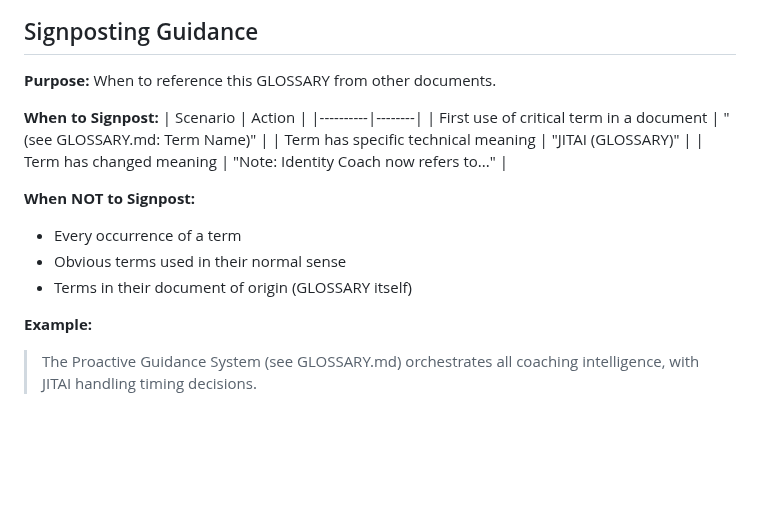
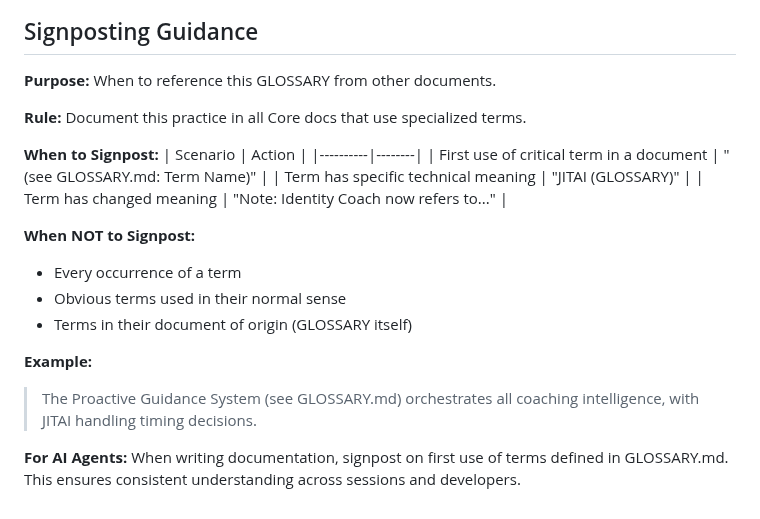
Before and after one commit to lenghurst/atomichabits, a Markdown page: docs/CORE/GLOSSARY.md, the part around the change. GitHub-like rendering; blank space fills up the shorter version.

```diff
--- a/docs/CORE/GLOSSARY.md
+++ b/docs/CORE/GLOSSARY.md
@@ -770,6 +770,8 @@ The Gap Analysis Engine speaks to fundamental questions about how the app operat
 
 **Purpose:** When to reference this GLOSSARY from other documents.
 
+**Rule:** Document this practice in all Core docs that use specialized terms.
+
 **When to Signpost:**
 | Scenario | Action |
 |----------|--------|
@@ -784,3 +786,5 @@ The Gap Analysis Engine speaks to fundamental questions about how the app operat
 
 **Example:**
 > The Proactive Guidance System (see GLOSSARY.md) orchestrates all coaching intelligence, with JITAI handling timing decisions.
+
+**For AI Agents:** When writing documentation, signpost on first use of terms defined in GLOSSARY.md. This ensures consistent understanding across sessions and developers.
```
Also changed, not shown: docs/CORE/PRODUCT_DECISIONS.md (+6 -1 lines), docs/CORE/RESEARCH_QUESTIONS.md (+10 -2 lines).
